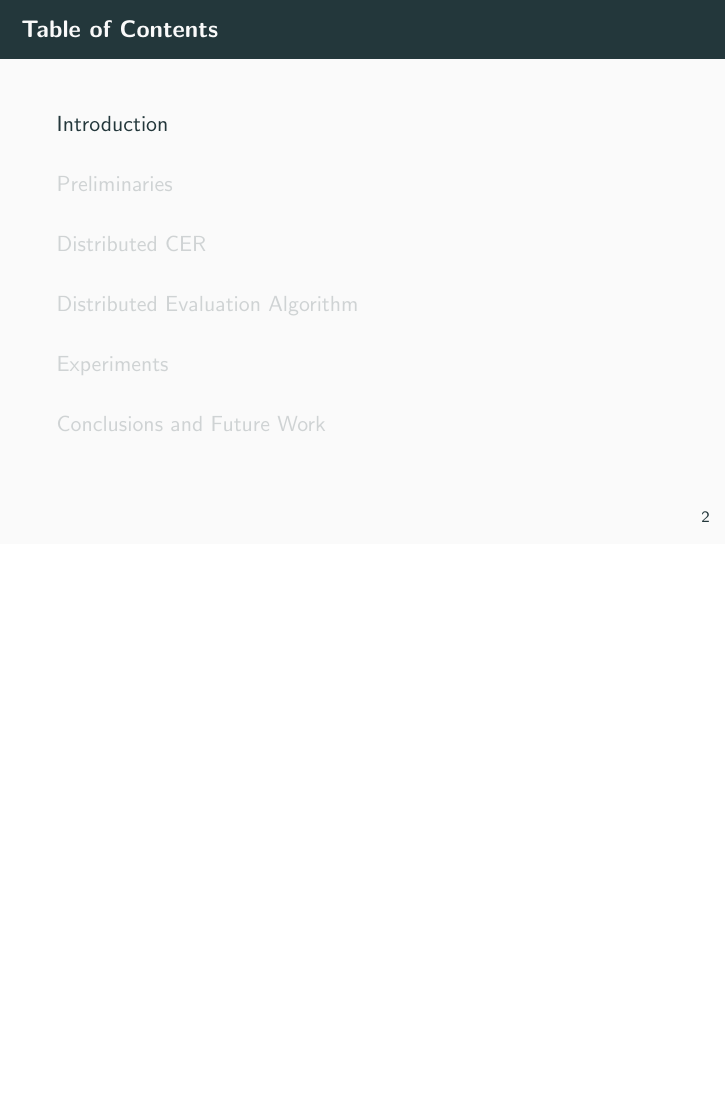
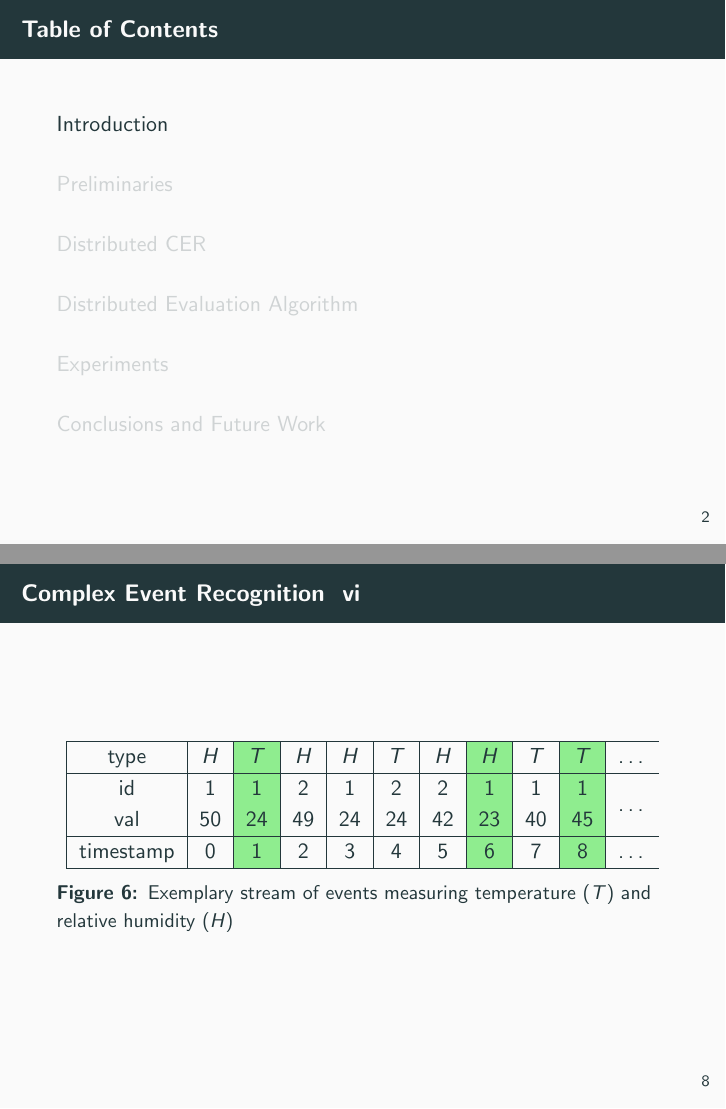
Before and after one commit to dtim-upc/DCORE, LaTeX slides (docs/presentation/slides.tex): page 2 of 10 before the commit and pages 2 and 8 of 16 after it, the two joined at a grey line, the shorter picture padded with empty space. Compiled offline with pdfLaTeX.

Commit message:
Working on 1. Intro

```diff
--- a/docs/presentation/slides.tex
+++ b/docs/presentation/slides.tex
@@ -14,9 +14,12 @@
 
 \usepackage{amsmath,amsfonts,amssymb,amscd,amsthm, bm, stmaryrd}
 
-\usepackage{minted}
+\usepackage{listings}
+\usepackage[cache=false,section]{minted}
 
 \usepackage{enumitem}
+
+\usepackage{multirow}
 
 \usepackage{tikz}
 \usetikzlibrary{external, automata, arrows.meta, positioning, calc}
@@ -28,6 +31,14 @@
 
 \usepackage{graphicx}
 \graphicspath{{./figures/}}
+
+\usepackage{xcolor,colortbl}
+\definecolor{Red}{rgb}{0.89, 0.0, 0.13}
+\definecolor{Pink}{rgb}{1.0, 0.65, 0.79}
+\definecolor{lightgreen}{rgb}{0.56, 0.93, 0.56}
+\newcolumntype{a}{>{\columncolor{lightgreen}}c}
+\newcolumntype{b}{>{\columncolor{Red}}c}
+
 
 %%%%%%%%%%%%% TITLE %%%%%%%%%%%%%%%%%
 
@@ -68,3 +79,24 @@
 
 \section{Introduction}
 % Explain CER with example 1.1.
+
+\begin{frame}[allowframebreaks, fragile]{Complex Event Recognition}
+  \begin{example}
+    A stream produced by wireless sensors placed in a warehouse, whose main objective is to detect fires.
+    \begin{figure}[H]
+      \centering
+      \begin{tabular}{|c|c|c|c|c|c|c|c|c|c|c}\hline
+        type  &$H$&$T$&$H$&$H$&$T$&$H$&$H$&$T$&$T$ & \ldots \\ \hline
+        id  & 1 & 1 & 2 & 1 & 2 & 2 & 1 & 1 & 1 & \multirow{2}{*}{\ldots} \\
+        val & 50 & 24& 49& 24& 24& 42& 23& 40& 45\\ \hline
+        timestamp & 0 & 1 & 2 & 3 & 4 & 5 & 6 & 7 & 8 & \ldots \\ \hline
+      \end{tabular}
+      \caption{Exemplary stream of events measuring temperature ($T$) and relative humidity ($H$)}
+      \label{fig:stream}
+    \end{figure}
+  \end{example}
+  \begin{block}{}
+
+    When the temperature of a storage room increases from below 30 celsius degrees to above 40 celsius degrees and the humidity is below 25\% there is a high probability of fire.
+
+    \begin{figure}[H]
@@ -71,3 +110,73 @@
+      \end{minted}
+      \caption{Query on a wireless sensors network stream, which goal is to detect fires.}
+      \label{fig:query:1}
+    \end{figure}
+  \end{block}
+
+ \begin{block}{}
+    \begin{figure}[H]
+      \centering
+      \begin{tabular}{|c|c|a|c|a|c|c|c|a|c|c}\hline
+        type  &$H$&$T$&$H$&$H$&$T$&$H$&$H$&$T$&$T$ & \ldots \\ \hline
+        id  & 1 & 1 & 2 & 1 & 2 & 2 & 1 & 1 & 1 & \multirow{2}{*}{\ldots} \\
+        val & 50 & 24& 49& 24& 24& 42& 23& 40& 45\\ \hline
+        timestamp & 0 & 1 & 2 & 3 & 4 & 5 & 6 & 7 & 8 & \ldots \\ \hline
+      \end{tabular}
+      \caption{Exemplary stream of events measuring temperature ($T$) and relative humidity ($H$)}
+      \label{fig:stream}
+    \end{figure}
+ \end{block}
+
+ \begin{block}{}
+    \begin{figure}[H]
+      \centering
+      \begin{tabular}{|c|c|a|c|c|c|c|a|a|c|c}\hline
+        type  &$H$&$T$&$H$&$H$&$T$&$H$&$H$&$T$&$T$ & \ldots \\ \hline
+        id  & 1 & 1 & 2 & 1 & 2 & 2 & 1 & 1 & 1 & \multirow{2}{*}{\ldots} \\
+        val & 50 & 24& 49& 24& 24& 42& 23& 40& 45\\ \hline
+        timestamp & 0 & 1 & 2 & 3 & 4 & 5 & 6 & 7 & 8 & \ldots \\ \hline
+      \end{tabular}
+      \caption{Exemplary stream of events measuring temperature ($T$) and relative humidity ($H$)}
+      \label{fig:stream}
+    \end{figure}
+ \end{block}
+
+ \begin{block}{}
+    \begin{figure}[H]
+      \centering
+      \begin{tabular}{|c|c|a|c|a|c|c|c|c|a|c}\hline
+        type  &$H$&$T$&$H$&$H$&$T$&$H$&$H$&$T$&$T$ & \ldots \\ \hline
+        id  & 1 & 1 & 2 & 1 & 2 & 2 & 1 & 1 & 1 & \multirow{2}{*}{\ldots} \\
+        val & 50 & 24& 49& 24& 24& 42& 23& 40& 45\\ \hline
+        timestamp & 0 & 1 & 2 & 3 & 4 & 5 & 6 & 7 & 8 & \ldots \\ \hline
+      \end{tabular}
+      \caption{Exemplary stream of events measuring temperature ($T$) and relative humidity ($H$)}
+      \label{fig:stream}
+    \end{figure}
+ \end{block}
+
+ \begin{block}{}
+    \begin{figure}[H]
+      \centering
+      \begin{tabular}{|c|c|a|c|c|c|c|a|c|a|c}\hline
+        type  &$H$&$T$&$H$&$H$&$T$&$H$&$H$&$T$&$T$ & \ldots \\ \hline
+        id  & 1 & 1 & 2 & 1 & 2 & 2 & 1 & 1 & 1 & \multirow{2}{*}{\ldots} \\
+        val & 50 & 24& 49& 24& 24& 42& 23& 40& 45\\ \hline
+        timestamp & 0 & 1 & 2 & 3 & 4 & 5 & 6 & 7 & 8 & \ldots \\ \hline
+      \end{tabular}
+      \caption{Exemplary stream of events measuring temperature ($T$) and relative humidity ($H$)}
+      \label{fig:stream}
+    \end{figure}
+ \end{block}
+\end{frame}
+
+
+
+
+
+
+
+
 % Explain issue with CER
 % Introduce CORE
 % Explain issues with CORE
```
Also changed, not shown: docs/presentation/slides.pdf (deleted), docs/presentation/slides.tex (7 more changed lines), 1 other file.
